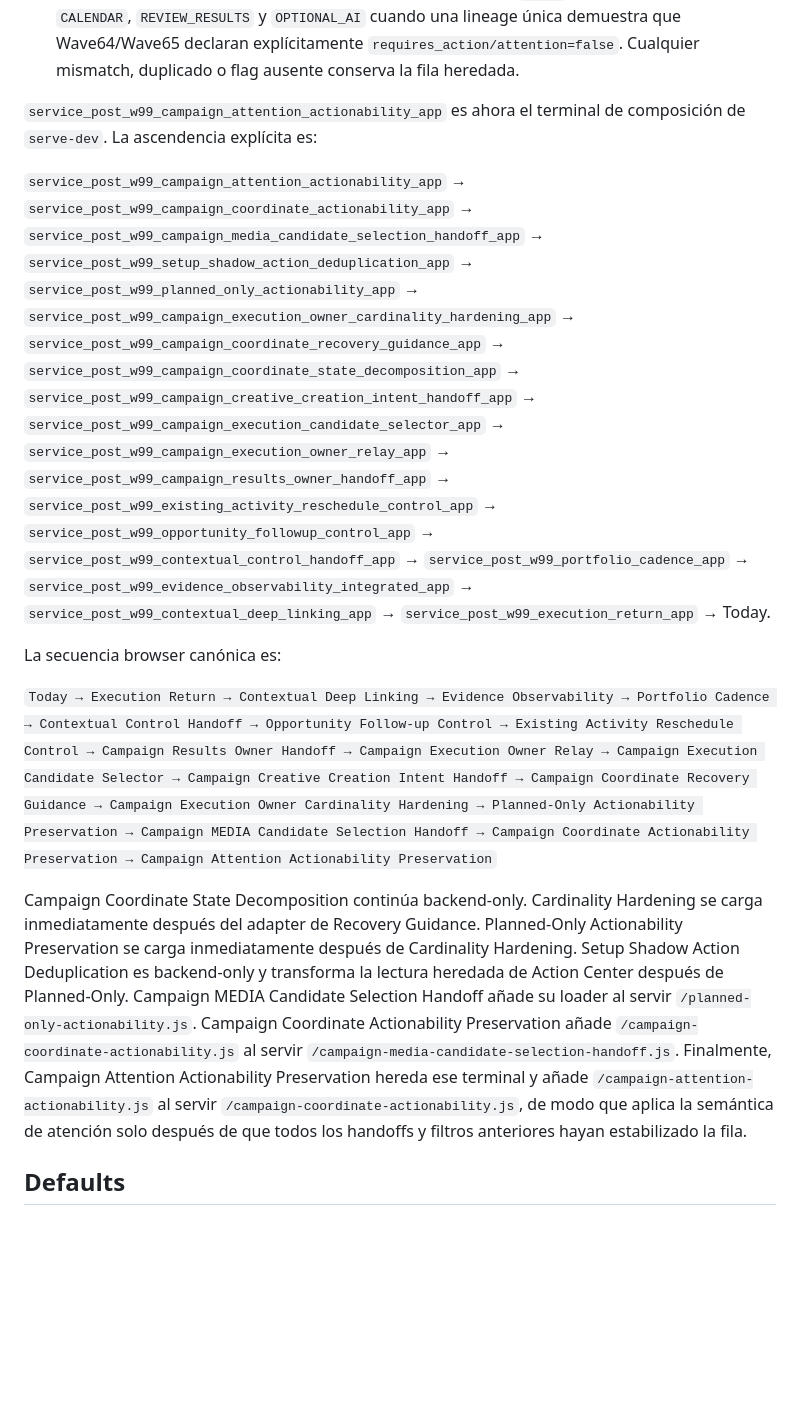
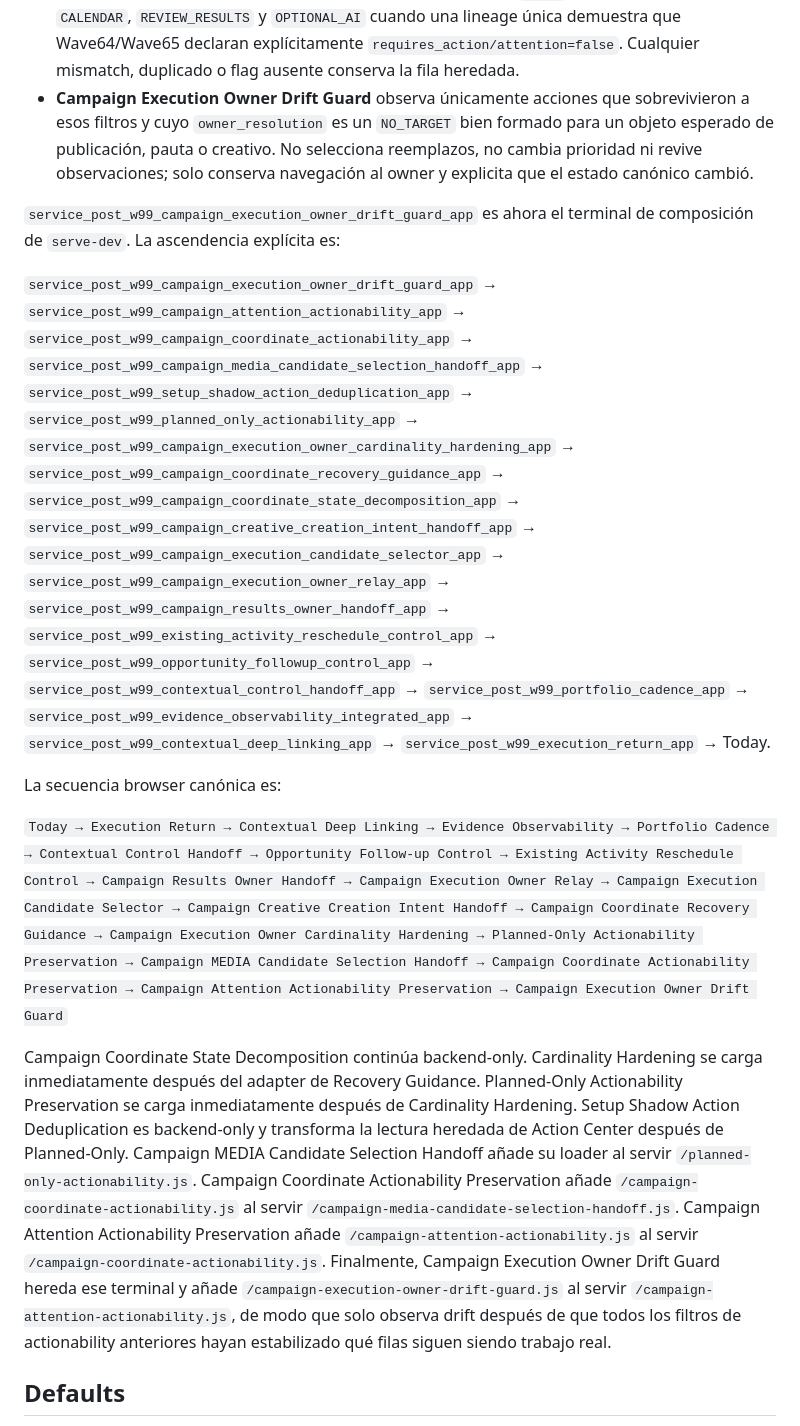
Before and after one commit to arendon7/MKTGAPP, a Markdown page: docs/POST_W99_DEV_ENTRYPOINT.md, the part around one of its changes. GitHub-like rendering; blank space fills up the shorter version.

Commit message:
Post-W99: document Owner Drift Guard as reconciled terminal

```diff
--- a/docs/POST_W99_DEV_ENTRYPOINT.md
+++ b/docs/POST_W99_DEV_ENTRYPOINT.md
@@ -22,16 +22,17 @@ Las capas superiores son acumulativas y conservan sus autoridades: Portfolio/Exe
 - **Campaign MEDIA Candidate Selection Handoff** actúa únicamente sobre `AMBIGUOUS_TARGET + MEDIA` ya producido por Cardinality Hardening: muestra candidatos canónicos sin ranking ni recomendación y exige `HUMAN_CLICK`; la exactitud resultante es solo navegación efímera.
 - **Campaign Coordinate Actionability Preservation** restablece la semántica `requires_action=False` de Wave64 para `COORDINATE`: solo un `EXACT_RECOVERY_OWNER` completo permanece en `queue`/Today; cualquier estado observacional, ambiguo, drifted, incompleto o futuro pasa a `observations` y falla cerrado.
 - **Campaign Attention Actionability Preservation** excluye de `queue`/Today únicamente `CALENDAR`, `REVIEW_RESULTS` y `OPTIONAL_AI` cuando una lineage única demuestra que Wave64/Wave65 declaran explícitamente `requires_action/attention=false`. Cualquier mismatch, duplicado o flag ausente conserva la fila heredada.
+- **Campaign Execution Owner Drift Guard** observa únicamente acciones que sobrevivieron a esos filtros y cuyo `owner_resolution` es un `NO_TARGET` bien formado para un objeto esperado de publicación, pauta o creativo. No selecciona reemplazos, no cambia prioridad ni revive observaciones; solo conserva navegación al owner y explicita que el estado canónico cambió.
 
-`service_post_w99_campaign_attention_actionability_app` es ahora el terminal de composición de `serve-dev`. La ascendencia explícita es:
+`service_post_w99_campaign_execution_owner_drift_guard_app` es ahora el terminal de composición de `serve-dev`. La ascendencia explícita es:
 
-`service_post_w99_campaign_attention_actionability_app` → `service_post_w99_campaign_coordinate_actionability_app` → `service_post_w99_campaign_media_candidate_selection_handoff_app` → `service_post_w99_setup_shadow_action_deduplication_app` → `service_post_w99_planned_only_actionability_app` → `service_post_w99_campaign_execution_owner_cardinality_hardening_app` → `service_post_w99_campaign_coordinate_recovery_guidance_app` → `service_post_w99_campaign_coordinate_state_decomposition_app` → `service_post_w99_campaign_creative_creation_intent_handoff_app` → `service_post_w99_campaign_execution_candidate_selector_app` → `service_post_w99_campaign_execution_owner_relay_app` → `service_post_w99_campaign_results_owner_handoff_app` → `service_post_w99_existing_activity_reschedule_control_app` → `service_post_w99_opportunity_followup_control_app` → `service_post_w99_contextual_control_handoff_app` → `service_post_w99_portfolio_cadence_app` → `service_post_w99_evidence_observability_integrated_app` → `service_post_w99_contextual_deep_linking_app` → `service_post_w99_execution_return_app` → Today.
+`service_post_w99_campaign_execution_owner_drift_guard_app` → `service_post_w99_campaign_attention_actionability_app` → `service_post_w99_campaign_coordinate_actionability_app` → `service_post_w99_campaign_media_candidate_selection_handoff_app` → `service_post_w99_setup_shadow_action_deduplication_app` → `service_post_w99_planned_only_actionability_app` → `service_post_w99_campaign_execution_owner_cardinality_hardening_app` → `service_post_w99_campaign_coordinate_recovery_guidance_app` → `service_post_w99_campaign_coordinate_state_decomposition_app` → `service_post_w99_campaign_creative_creation_intent_handoff_app` → `service_post_w99_campaign_execution_candidate_selector_app` → `service_post_w99_campaign_execution_owner_relay_app` → `service_post_w99_campaign_results_owner_handoff_app` → `service_post_w99_existing_activity_reschedule_control_app` → `service_post_w99_opportunity_followup_control_app` → `service_post_w99_contextual_control_handoff_app` → `service_post_w99_portfolio_cadence_app` → `service_post_w99_evidence_observability_integrated_app` → `service_post_w99_contextual_deep_linking_app` → `service_post_w99_execution_return_app` → Today.
 
 La secuencia browser canónica es:
 
-`Today → Execution Return → Contextual Deep Linking → Evidence Observability → Portfolio Cadence → Contextual Control Handoff → Opportunity Follow-up Control → Existing Activity Reschedule Control → Campaign Results Owner Handoff → Campaign Execution Owner Relay → Campaign Execution Candidate Selector → Campaign Creative Creation Intent Handoff → Campaign Coordinate Recovery Guidance → Campaign Execution Owner Cardinality Hardening → Planned-Only Actionability Preservation → Campaign MEDIA Candidate Selection Handoff → Campaign Coordinate Actionability Preservation → Campaign Attention Actionability Preservation`
+`Today → Execution Return → Contextual Deep Linking → Evidence Observability → Portfolio Cadence → Contextual Control Handoff → Opportunity Follow-up Control → Existing Activity Reschedule Control → Campaign Results Owner Handoff → Campaign Execution Owner Relay → Campaign Execution Candidate Selector → Campaign Creative Creation Intent Handoff → Campaign Coordinate Recovery Guidance → Campaign Execution Owner Cardinality Hardening → Planned-Only Actionability Preservation → Campaign MEDIA Candidate Selection Handoff → Campaign Coordinate Actionability Preservation → Campaign Attention Actionability Preservation → Campaign Execution Owner Drift Guard`
 
-Campaign Coordinate State Decomposition continúa backend-only. Cardinality Hardening se carga inmediatamente después del adapter de Recovery Guidance. Planned-Only Actionability Preservation se carga inmediatamente después de Cardinality Hardening. Setup Shadow Action Deduplication es backend-only y transforma la lectura heredada de Action Center después de Planned-Only. Campaign MEDIA Candidate Selection Handoff añade su loader al servir `/planned-only-actionability.js`. Campaign Coordinate Actionability Preservation añade `/campaign-coordinate-actionability.js` al servir `/campaign-media-candidate-selection-handoff.js`. Finalmente, Campaign Attention Actionability Preservation hereda ese terminal y añade `/campaign-attention-actionability.js` al servir `/campaign-coordinate-actionability.js`, de modo que aplica la semántica de atención solo después de que todos los handoffs y filtros anteriores hayan estabilizado la fila.
+Campaign Coordinate State Decomposition continúa backend-only. Cardinality Hardening se carga inmediatamente después del adapter de Recovery Guidance. Planned-Only Actionability Preservation se carga inmediatamente después de Cardinality Hardening. Setup Shadow Action Deduplication es backend-only y transforma la lectura heredada de Action Center después de Planned-Only. Campaign MEDIA Candidate Selection Handoff añade su loader al servir `/planned-only-actionability.js`. Campaign Coordinate Actionability Preservation añade `/campaign-coordinate-actionability.js` al servir `/campaign-media-candidate-selection-handoff.js`. Campaign Attention Actionability Preservation añade `/campaign-attention-actionability.js` al servir `/campaign-coordinate-actionability.js`. Finalmente, Campaign Execution Owner Drift Guard hereda ese terminal y añade `/campaign-execution-owner-drift-guard.js` al servir `/campaign-attention-actionability.js`, de modo que solo observa drift después de que todos los filtros de actionability anteriores hayan estabilizado qué filas siguen siendo trabajo real.
 
 ## Defaults
 
```
Also changed, not shown: other parts of docs/POST_W99_DEV_ENTRYPOINT.md (+1 -1 lines).
